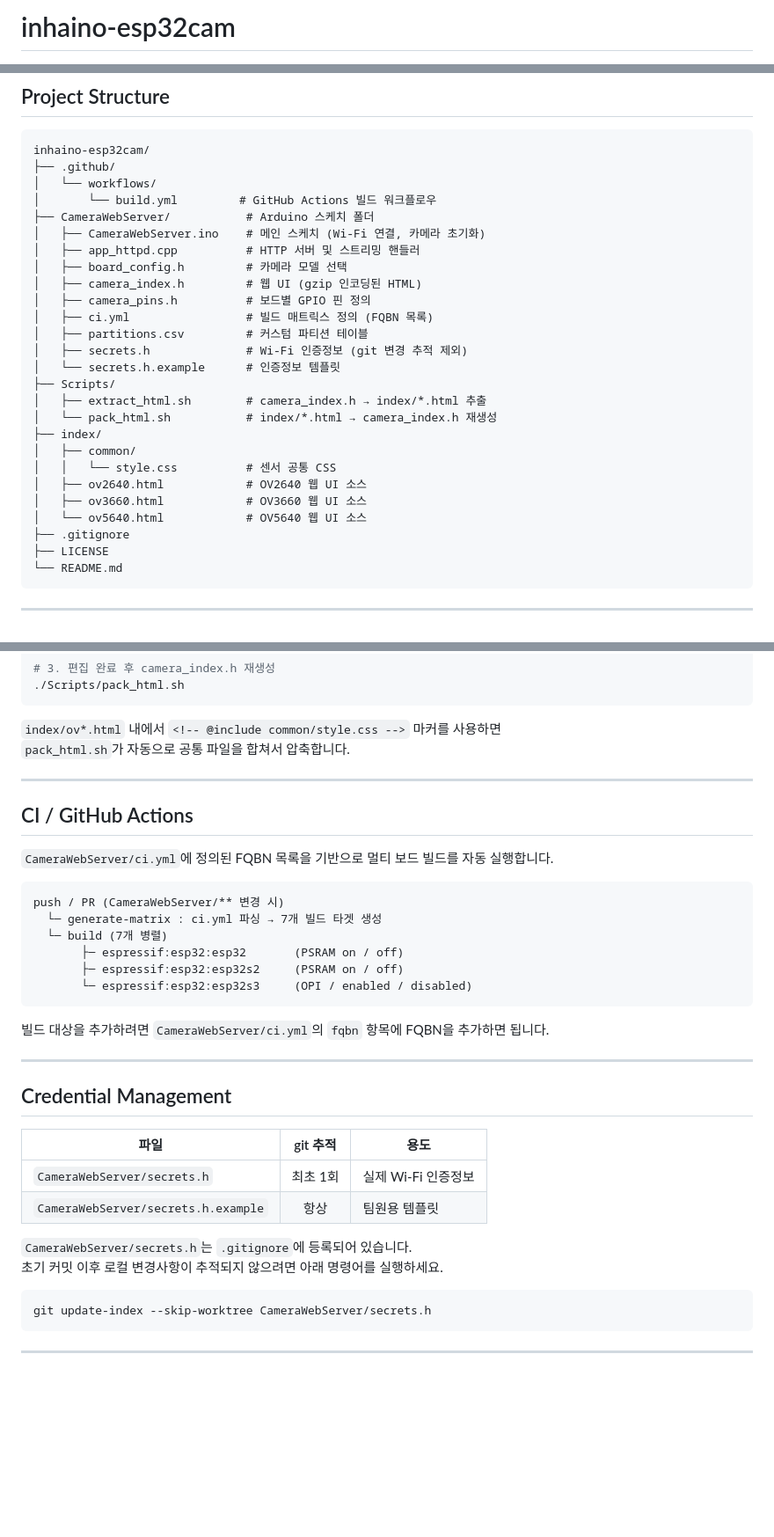
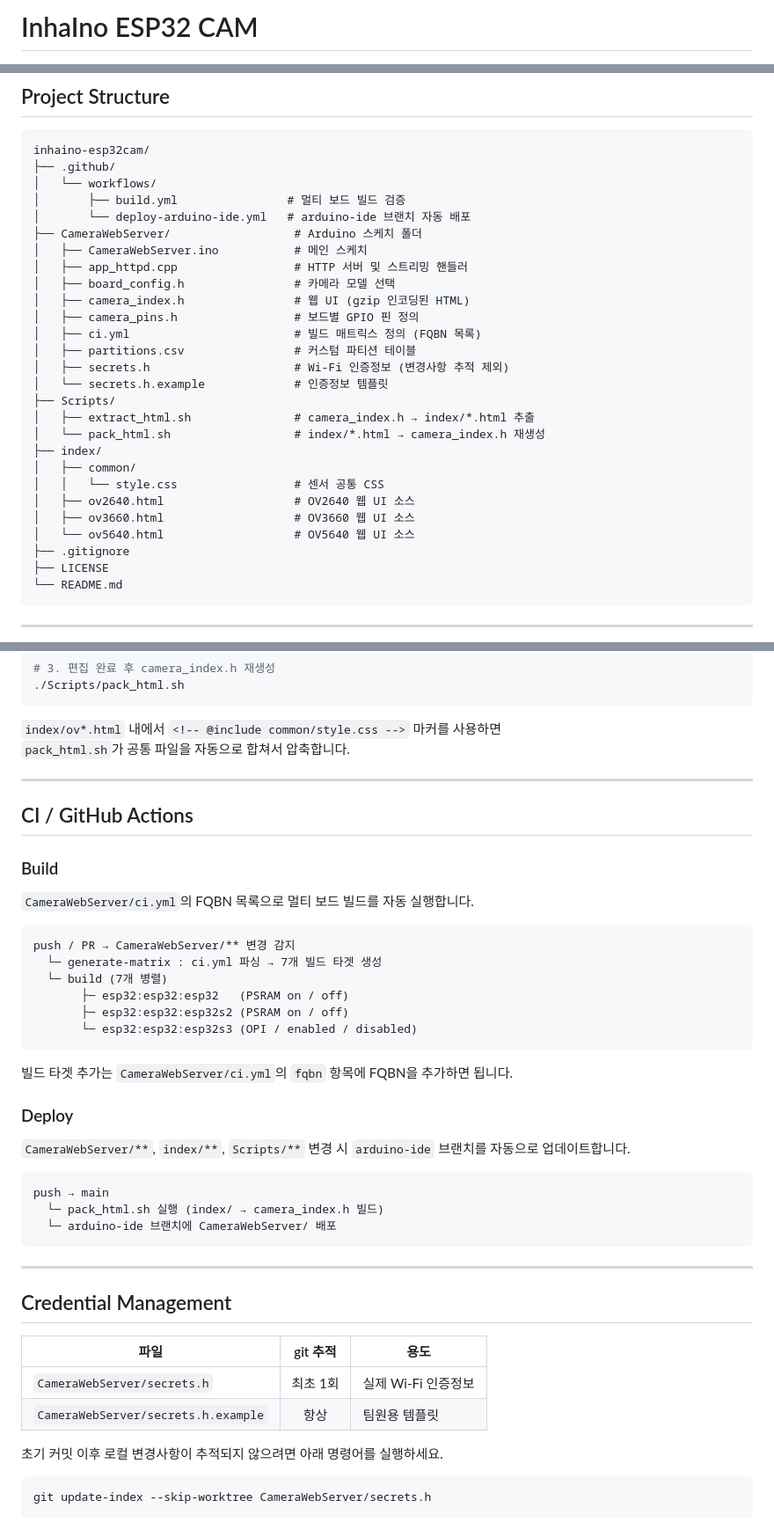
Before and after one commit to inha-fc/inhaino-esp32cam, a Markdown page: README.md, 3 parts joined by grey strips. Shown at 88% size. GitHub-like rendering; blank space fills up the shorter version.

Commit message:
docs: rebrand to InhaIno ESP32 CAM and update README

````diff
--- a/README.md
+++ b/README.md
@@ -1,3 +1,3 @@
-# inhaino-esp32cam
+# InhaIno ESP32 CAM
 
 [![Build](https://github.com/inha-fc/inhaino-esp32cam/actions/workflows/build.yml/badge.svg)](https://github.com/inha-fc/inhaino-esp32cam/actions/workflows/build.yml)
@@ -44,26 +63,27 @@ ESP32-CAM 기반의 Wi-Fi 카메라 웹 서버 프로젝트입니다.
 inhaino-esp32cam/
 ├── .github/
 │   └── workflows/
-│       └── build.yml         # GitHub Actions 빌드 워크플로우
-├── CameraWebServer/           # Arduino 스케치 폴더
-│   ├── CameraWebServer.ino    # 메인 스케치 (Wi-Fi 연결, 카메라 초기화)
-│   ├── app_httpd.cpp          # HTTP 서버 및 스트리밍 핸들러
-│   ├── board_config.h         # 카메라 모델 선택
-│   ├── camera_index.h         # 웹 UI (gzip 인코딩된 HTML)
-│   ├── camera_pins.h          # 보드별 GPIO 핀 정의
-│   ├── ci.yml                 # 빌드 매트릭스 정의 (FQBN 목록)
-│   ├── partitions.csv         # 커스텀 파티션 테이블
-│   ├── secrets.h              # Wi-Fi 인증정보 (git 변경 추적 제외)
-│   └── secrets.h.example      # 인증정보 템플릿
+│       ├── build.yml                # 멀티 보드 빌드 검증
+│       └── deploy-arduino-ide.yml   # arduino-ide 브랜치 자동 배포
+├── CameraWebServer/                  # Arduino 스케치 폴더
+│   ├── CameraWebServer.ino           # 메인 스케치
+│   ├── app_httpd.cpp                 # HTTP 서버 및 스트리밍 핸들러
+│   ├── board_config.h                # 카메라 모델 선택
+│   ├── camera_index.h                # 웹 UI (gzip 인코딩된 HTML)
+│   ├── camera_pins.h                 # 보드별 GPIO 핀 정의
+│   ├── ci.yml                        # 빌드 매트릭스 정의 (FQBN 목록)
+│   ├── partitions.csv                # 커스텀 파티션 테이블
+│   ├── secrets.h                     # Wi-Fi 인증정보 (변경사항 추적 제외)
+│   └── secrets.h.example             # 인증정보 템플릿
 ├── Scripts/
-│   ├── extract_html.sh        # camera_index.h → index/*.html 추출
-│   └── pack_html.sh           # index/*.html → camera_index.h 재생성
+│   ├── extract_html.sh               # camera_index.h → index/*.html 추출
+│   └── pack_html.sh                  # index/*.html → camera_index.h 재생성
 ├── index/
 │   ├── common/
-│   │   └── style.css          # 센서 공통 CSS
-│   ├── ov2640.html            # OV2640 웹 UI 소스
-│   ├── ov3660.html            # OV3660 웹 UI 소스
-│   └── ov5640.html            # OV5640 웹 UI 소스
+│   │   └── style.css                 # 센서 공통 CSS
+│   ├── ov2640.html                   # OV2640 웹 UI 소스
+│   ├── ov3660.html                   # OV3660 웹 UI 소스
+│   └── ov5640.html                   # OV5640 웹 UI 소스
 ├── .gitignore
 ├── LICENSE
 └── README.md
@@ -185,24 +205,36 @@ vi index/common/style.css   # 세 센서 공통 적용
 ```
 
 `index/ov*.html` 내에서 `<!-- @include common/style.css -->` 마커를 사용하면
-`pack_html.sh`가 자동으로 공통 파일을 합쳐서 압축합니다.
+`pack_html.sh`가 공통 파일을 자동으로 합쳐서 압축합니다.
 
 ---
 
 ## CI / GitHub Actions
 
-`CameraWebServer/ci.yml`에 정의된 FQBN 목록을 기반으로 멀티 보드 빌드를 자동 실행합니다.
+### Build
+
+`CameraWebServer/ci.yml`의 FQBN 목록으로 멀티 보드 빌드를 자동 실행합니다.
 
 ```
-push / PR (CameraWebServer/** 변경 시)
+push / PR → CameraWebServer/** 변경 감지
   └─ generate-matrix : ci.yml 파싱 → 7개 빌드 타겟 생성
   └─ build (7개 병렬)
-       ├─ espressif:esp32:esp32       (PSRAM on / off)
-       ├─ espressif:esp32:esp32s2     (PSRAM on / off)
-       └─ espressif:esp32:esp32s3     (OPI / enabled / disabled)
+       ├─ esp32:esp32:esp32   (PSRAM on / off)
+       ├─ esp32:esp32:esp32s2 (PSRAM on / off)
+       └─ esp32:esp32:esp32s3 (OPI / enabled / disabled)
 ```
 
-빌드 대상을 추가하려면 `CameraWebServer/ci.yml`의 `fqbn` 항목에 FQBN을 추가하면 됩니다.
+빌드 타겟 추가는 `CameraWebServer/ci.yml`의 `fqbn` 항목에 FQBN을 추가하면 됩니다.
+
+### Deploy
+
+`CameraWebServer/**`, `index/**`, `Scripts/**` 변경 시 `arduino-ide` 브랜치를 자동으로 업데이트합니다.
+
+```
+push → main
+  └─ pack_html.sh 실행 (index/ → camera_index.h 빌드)
+  └─ arduino-ide 브랜치에 CameraWebServer/ 배포
+```
 
 ---
 
@@ -213,7 +245,6 @@ push / PR (CameraWebServer/** 변경 시)
 | `CameraWebServer/secrets.h` | 최초 1회 | 실제 Wi-Fi 인증정보 |
 | `CameraWebServer/secrets.h.example` | 항상 | 팀원용 템플릿 |
 
-`CameraWebServer/secrets.h`는 `.gitignore`에 등록되어 있습니다.
 초기 커밋 이후 로컬 변경사항이 추적되지 않으려면 아래 명령어를 실행하세요.
 
 ```sh
````
Also changed, not shown: other parts of README.md (+25 -6 lines).
